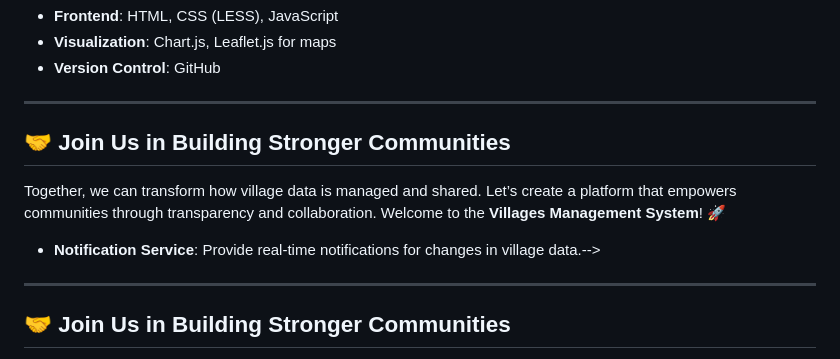
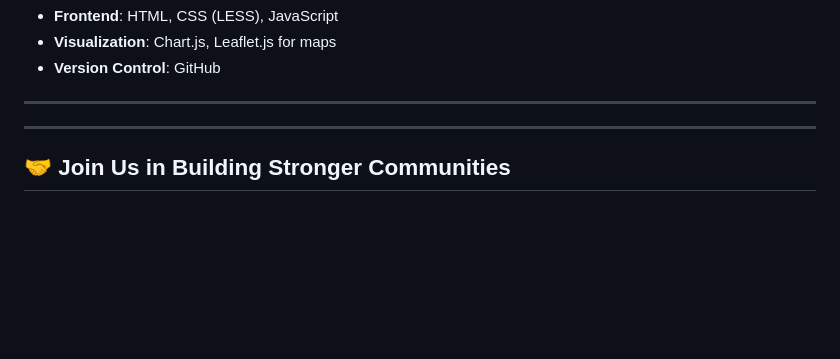
Before and after one commit to WA-A/Advanced-Web-Project, a Markdown page: README.md, the part around the change. Rendered like a GitHub page; blank space fills up the shorter version.

```diff
--- a/README.md
+++ b/README.md
@@ -89,11 +89,6 @@ With its intuitive design and robust backend, VMS enhances the way village data
 
 ----->
 
-## 🤝 Join Us in Building Stronger Communities
-
-Together, we can transform how village data is managed and shared. Let’s create a platform that empowers communities through transparency and collaboration. Welcome to the **Villages Management System**! 🚀
-
-- **Notification Service**: Provide real-time notifications for changes in village data.-->
 
 ---
 
```
